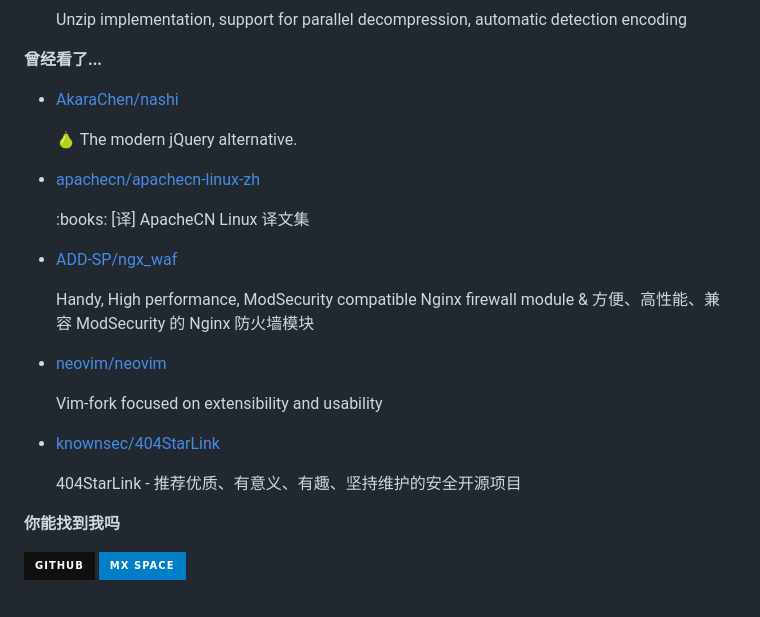
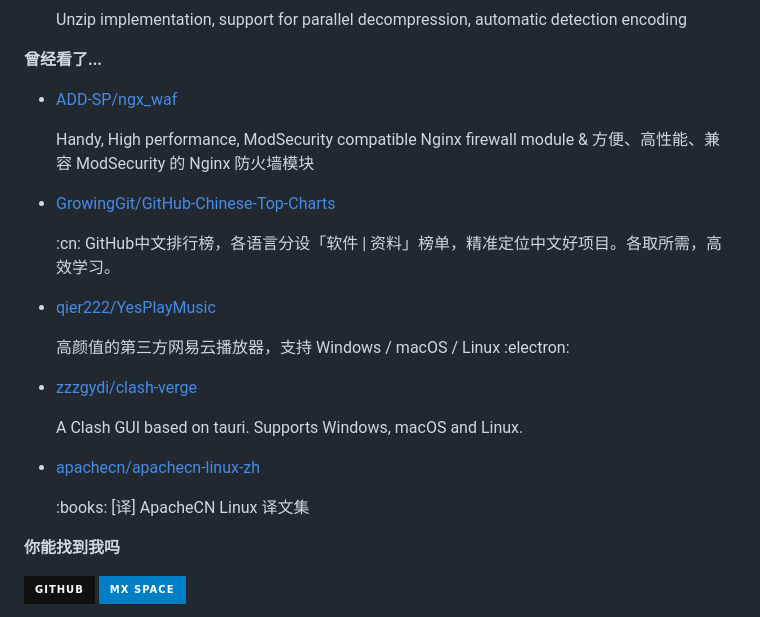
Before and after one commit to ttimochan/ttimochan, a Markdown page: readme.md, the part around one of its changes. GitHub-like rendering; badges without logos.

```diff
--- a/readme.md
+++ b/readme.md
@@ -36,7 +36,7 @@
 
 **曾经看了...**
 
-<ul><li><a href=https://github.com/AkaraChen/nashi>AkaraChen/nashi</a><p>🍐 The modern jQuery alternative.</p></li><li><a href=https://github.com/apachecn/apachecn-linux-zh>apachecn/apachecn-linux-zh</a><p>:books: [译] ApacheCN Linux 译文集</p></li><li><a href=https://github.com/ADD-SP/ngx_waf>ADD-SP/ngx_waf</a><p>Handy, High performance, ModSecurity compatible Nginx firewall module & 方便、高性能、兼容 ModSecurity 的 Nginx 防火墙模块</p></li><li><a href=https://github.com/neovim/neovim>neovim/neovim</a><p>Vim-fork focused on extensibility and usability</p></li><li><a href=https://github.com/knownsec/404StarLink>knownsec/404StarLink</a><p>404StarLink - 推荐优质、有意义、有趣、坚持维护的安全开源项目</p></li></ul>
+<ul><li><a href=https://github.com/ADD-SP/ngx_waf>ADD-SP/ngx_waf</a><p>Handy, High performance, ModSecurity compatible Nginx firewall module & 方便、高性能、兼容 ModSecurity 的 Nginx 防火墙模块</p></li><li><a href=https://github.com/GrowingGit/GitHub-Chinese-Top-Charts>GrowingGit/GitHub-Chinese-Top-Charts</a><p>:cn: GitHub中文排行榜，各语言分设「软件 | 资料」榜单，精准定位中文好项目。各取所需，高效学习。</p></li><li><a href=https://github.com/qier222/YesPlayMusic>qier222/YesPlayMusic</a><p>高颜值的第三方网易云播放器，支持 Windows / macOS / Linux :electron:</p></li><li><a href=https://github.com/zzzgydi/clash-verge>zzzgydi/clash-verge</a><p>A Clash GUI based on tauri. Supports Windows, macOS and Linux.</p></li><li><a href=https://github.com/apachecn/apachecn-linux-zh>apachecn/apachecn-linux-zh</a><p>:books: [译] ApacheCN Linux 译文集</p></li></ul>
 
 **你能找到我吗**
 
```
Also changed, not shown: other parts of readme.md (+1 -1 lines).
